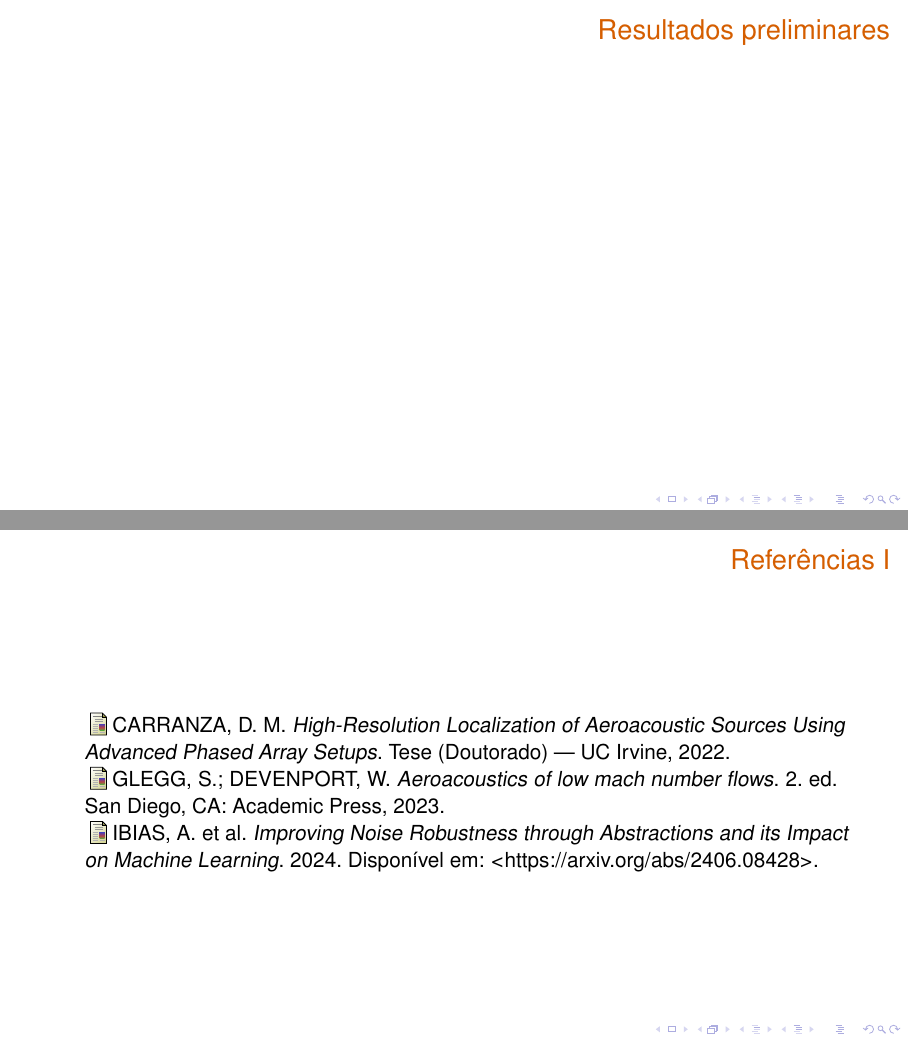
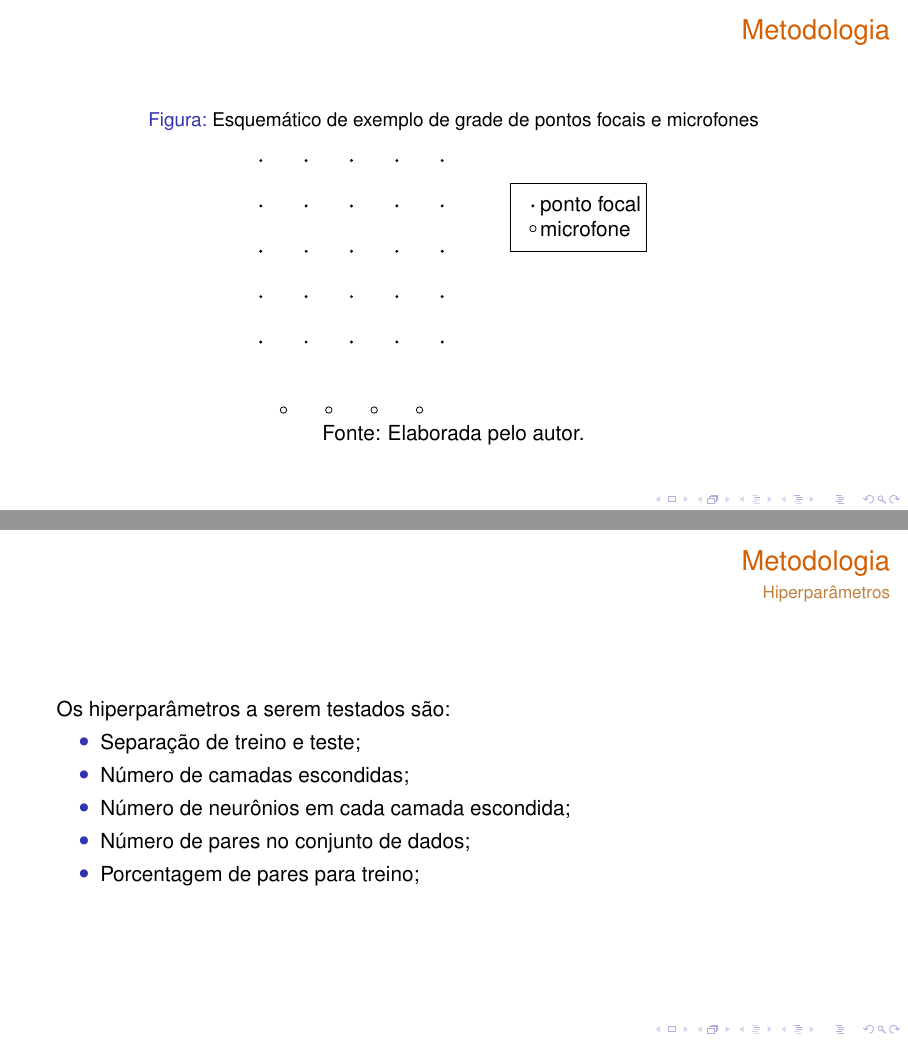
Before and after one commit to sinoara/mestrado-qualificacao-apresentacao, LaTeX slides (apresentacao.tex): pages 15 and 16 of 16 before the commit and pages 13 and 14 of 18 after it, joined at a grey line. Compiled offline with pdfLaTeX.

Commit message:
preliminares

```diff
--- a/apresentacao.tex
+++ b/apresentacao.tex
@@ -363,3 +351,46 @@ serão usadas as seguintes relações \cite{Glegg2023-mi}:
 \end{frame}
 
 % ----------------- NOVO SLIDE --------------------------------
+\section{Metodologia}
+\begin{frame}
+\frametitle{Metodologia}
+%\framesubtitle{Usando a suíte abnTeX2}
+
+\begin{figure}[H]
+	\begin{center}
+	\caption{\label{fig:grid}Esquemático de exemplo de grade de pontos focais e microfones}
+    \begin{tikzpicture}[scale=0.8]
+        \foreach \x in {1,...,5}
+        \foreach \y in {1,...,5}
+        %\fill (\x,\y) circle[radius=1pt] node[above right] {$x_{\x,\y}$};
+        \fill (\x,\y) circle[radius=1pt] node[above right] {};
+
+        \foreach \x in {1,...,4}
+        \draw (\x+0.5,-0.5) circle[radius=2pt] node[above right] {};
+
+        \fill (7, 4) circle[radius=1pt] node[right] {ponto focal};
+        \draw (7, 3.5) circle[radius=2pt] node[right] {microfone};
+        \draw[draw=black] (6.5,3) rectangle ++(3,1.5);
+    \end{tikzpicture} \\
+    \fautor
+	\end{center}
+\end{figure}
+
+
+\end{frame}
+
+% ----------------- NOVO SLIDE --------------------------------
+\begin{frame}
+\frametitle{Metodologia}
+\framesubtitle{Hiperparâmetros}
+
+Os hiperparâmetros a serem testados são:
+\begin{itemize}
+    \item Separação de treino e teste;
+    \item Número de camadas escondidas;
+    \item Número de neurônios em cada camada escondida;
+    \item Número de pares no conjunto de dados;
+    \item Porcentagem de pares para treino;
+\end{itemize}
+
+\end{frame}
@@ -374,0 +436,6 @@ serão usadas as seguintes relações \cite{Glegg2023-mi}:
+Os hiperparâmetros a serem testados são:
+\begin{itemize}
+    \item Número de camadas escondidas: $ [1] $
+    \item Número de neurônios em cada camada escondida: $[1, 2, 4, 8, 16, 32, 64, 128, 256, 512, 1024]$;
+    \item Número de pares no conjunto de dados: $[100, 180, 325, 585, 1054, 1898, 3420, 6162, 11101, 20000]$
+    \item Porcentagem de pares para treino: $[0.25, 0.5, 0.75]$
```
Also changed, not shown: apresentacao.bib (+8 -0 lines), apresentacao.pdf, overfit.png (added), schematic-aeroacoustic-beamforming.png (added), apresentacao.tex (77 more changed lines).
